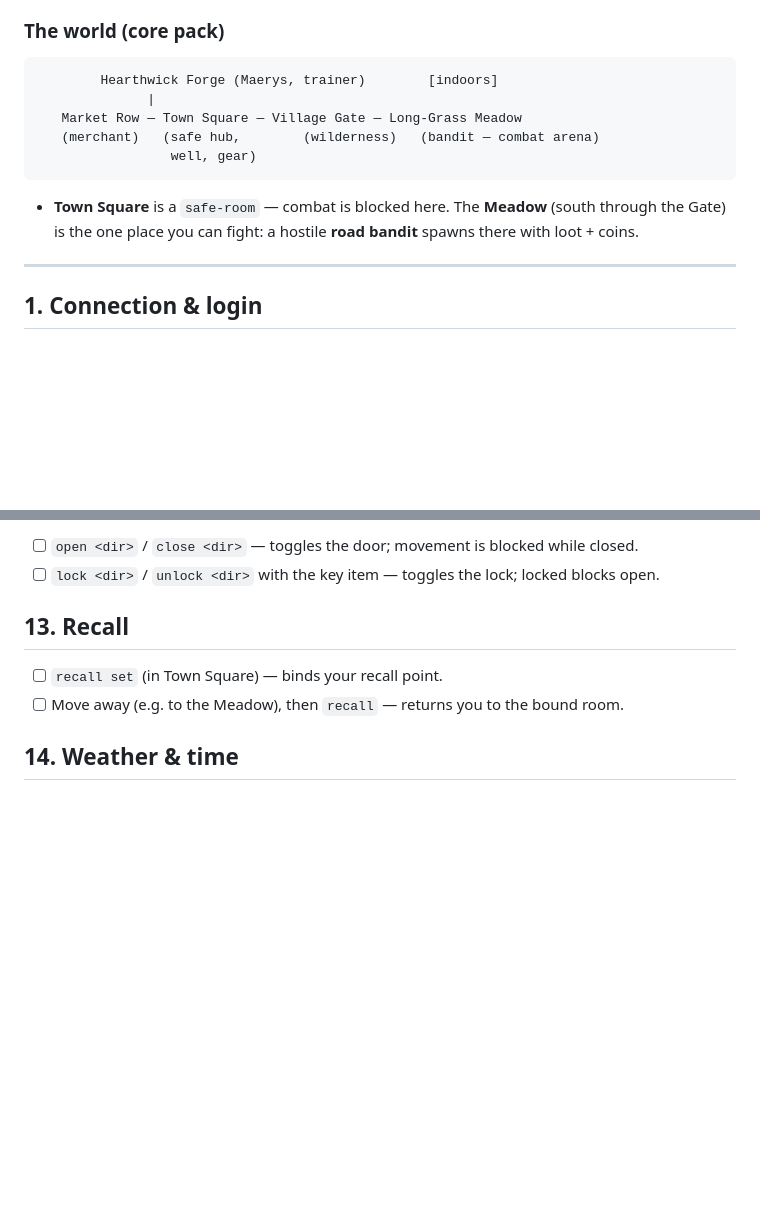
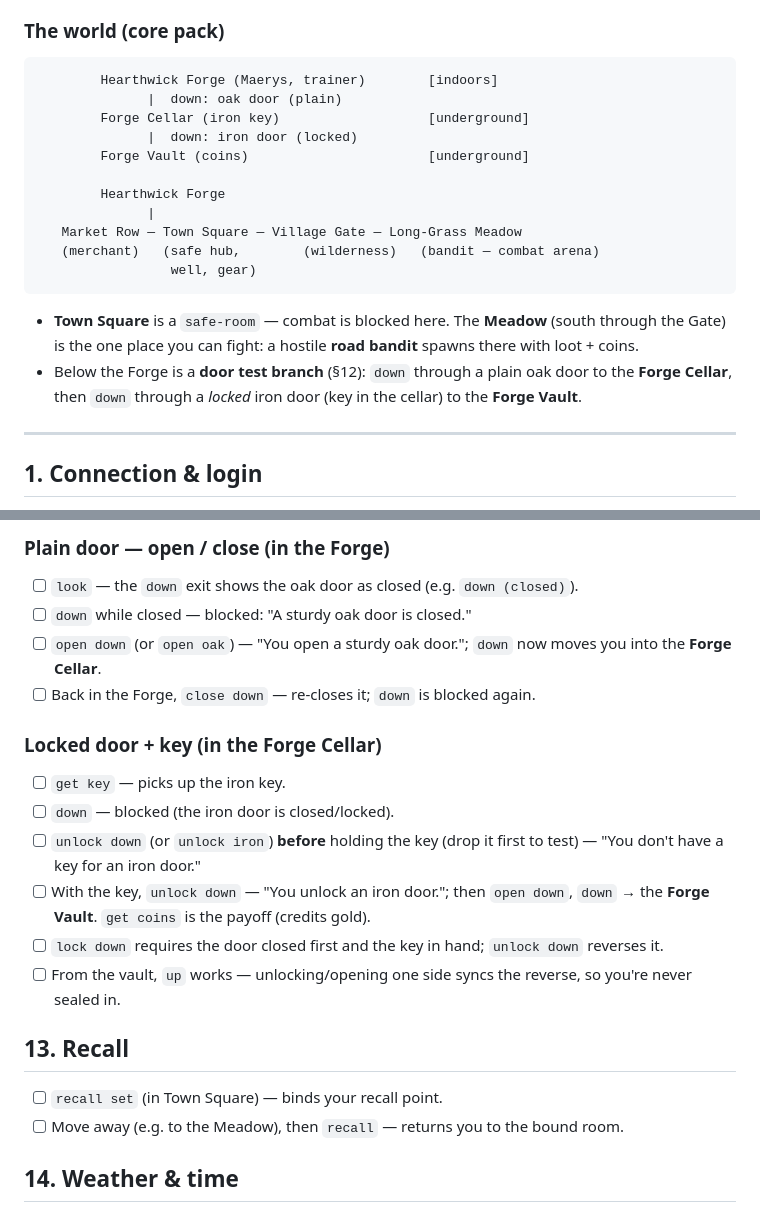
Before and after one commit to Jasrags/AnotherMUD, a Markdown page: docs/PLAYTEST.md, 2 parts joined by grey strips. Drawn GitHub-style; blank space fills up the shorter version.

````diff
--- a/docs/PLAYTEST.md
+++ b/docs/PLAYTEST.md
@@ -63,6 +63,12 @@ once (two telnet windows).
 
 ```
         Hearthwick Forge (Maerys, trainer)        [indoors]
+              |  down: oak door (plain)
+        Forge Cellar (iron key)                   [underground]
+              |  down: iron door (locked)
+        Forge Vault (coins)                       [underground]
+
+        Hearthwick Forge
               |
    Market Row — Town Square — Village Gate — Long-Grass Meadow
    (merchant)   (safe hub,        (wilderness)   (bandit — combat arena)
@@ -72,6 +78,9 @@ once (two telnet windows).
 - **Town Square** is a `safe-room` — combat is blocked here. The **Meadow**
   (south through the Gate) is the one place you can fight: a hostile **road
   bandit** spawns there with loot + coins.
+- Below the Forge is a **door test branch** (§12): `down` through a plain
+  oak door to the **Forge Cellar**, then `down` through a *locked* iron
+  door (key in the cellar) to the **Forge Vault**.
 
 ---
 
@@ -233,8 +273,26 @@ Quest giver is **Maerys** in the Forge.
 
-- [ ] `open <dir>` / `close <dir>` — toggles the door; movement is blocked while
-      closed.
-- [ ] `lock <dir>` / `unlock <dir>` with the key item — toggles the lock; locked
-      blocks open.
+### Plain door — open / close (in the Forge)
+
+- [ ] `look` — the `down` exit shows the oak door as closed (e.g.
+      `down (closed)`).
+- [ ] `down` while closed — blocked: "A sturdy oak door is closed."
+- [ ] `open down` (or `open oak`) — "You open a sturdy oak door."; `down`
+      now moves you into the **Forge Cellar**.
+- [ ] Back in the Forge, `close down` — re-closes it; `down` is blocked again.
+
+### Locked door + key (in the Forge Cellar)
+
+- [ ] `get key` — picks up the iron key.
+- [ ] `down` — blocked (the iron door is closed/locked).
+- [ ] `unlock down` (or `unlock iron`) **before** holding the key (drop it
+      first to test) — "You don't have a key for an iron door."
+- [ ] With the key, `unlock down` — "You unlock an iron door."; then
+      `open down`, `down` → the **Forge Vault**. `get coins` is the payoff
+      (credits gold).
+- [ ] `lock down` requires the door closed first and the key in hand;
+      `unlock down` reverses it.
+- [ ] From the vault, `up` works — unlocking/opening one side syncs the
+      reverse, so you're never sealed in.
 
 ## 13. Recall
 
````
Also changed, not shown: other parts of docs/PLAYTEST.md (+54 -23 lines).
